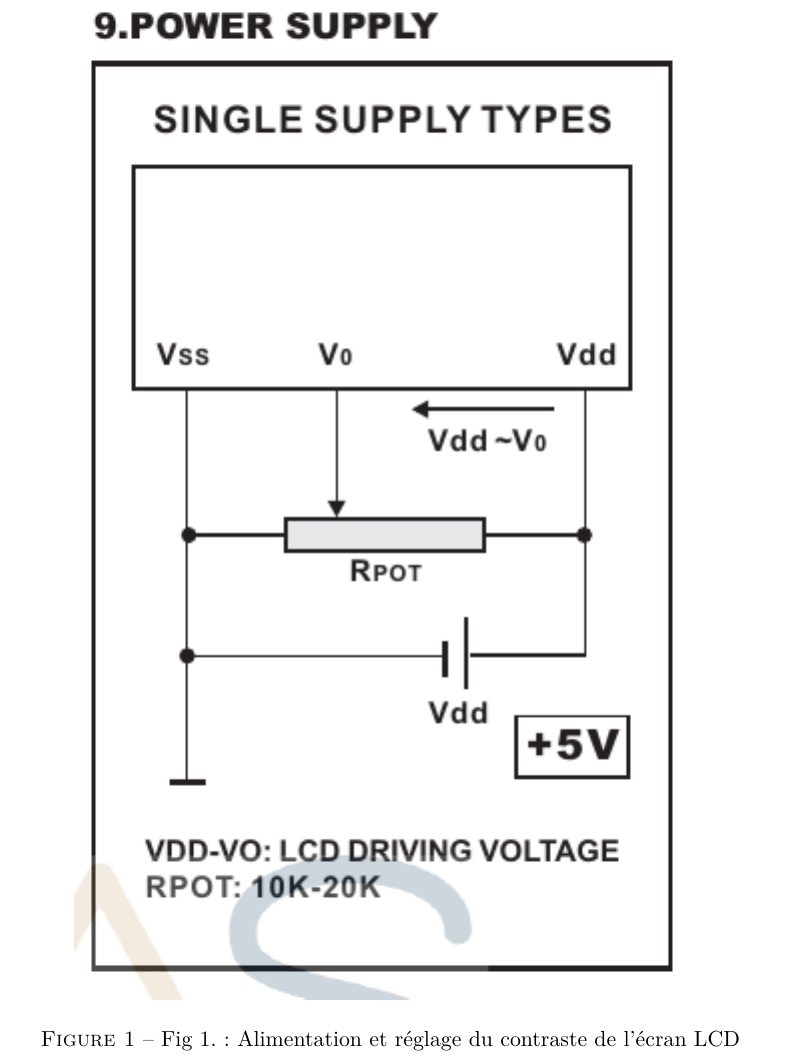
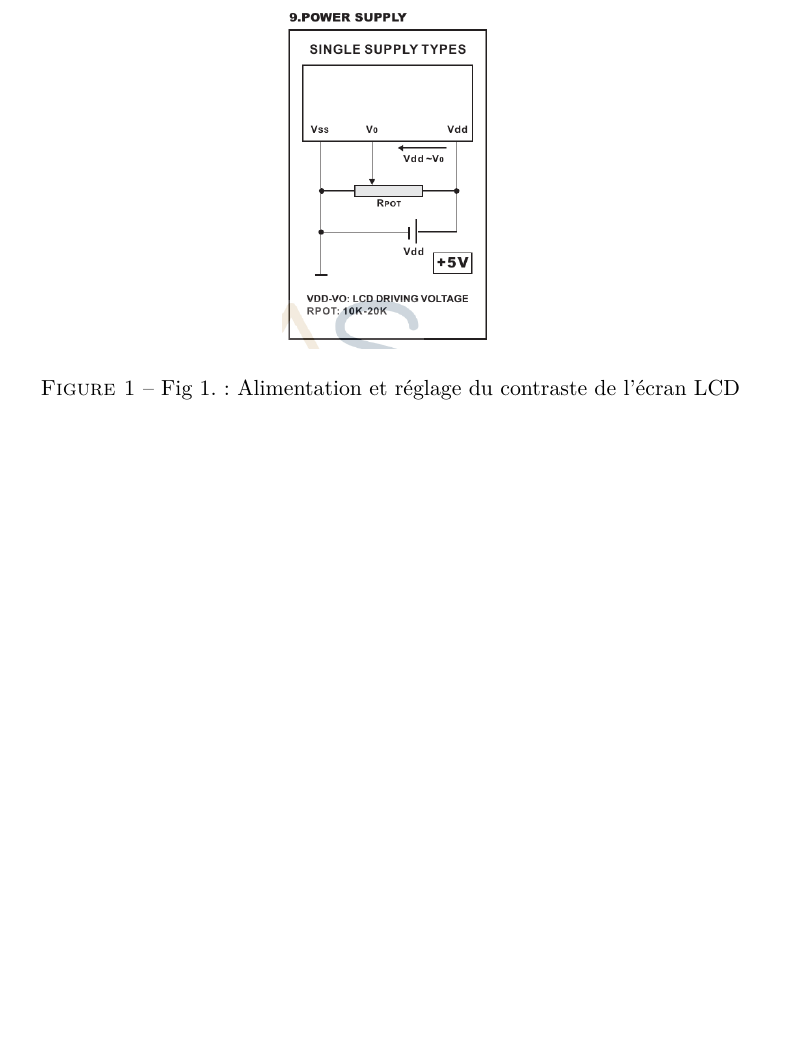
Before and after one commit to remicmacs/projet-balance, a LaTeX document (rapport/rapport.tex): part of page 6 of 14, cut so that both start at the same text, the shorter picture padded with empty space. Compiled offline with pdfLaTeX.

Commit message:
Correction des dimensions et du placement de l'image

```diff
--- a/rapport/rapport.tex
+++ b/rapport/rapport.tex
@@ -110,9 +110,9 @@ Ce choix se justifie notamment parce que la destination du PIC sera d'être util
 \section{Rôle du potentiomètre}
 Le potentiomètre est une résistance variable. Elle est branchée sur la patte V0 de l'écran LCD, ce qui correspond à l'ajustement du contraste. En faisant rentrer une référence plus ou moins importante sur cette patte, l'écran va afficher un fond pour les caractères qui va être plus ou moins intense. Le potentiomètre est donc là pour permettre un ajustement du contraste.
 
-\begin{figure}
+\begin{figure}[h]
   \begin{center}
-    \includegraphics{img/LCD_Supply.png}
+    \includegraphics[width=0.3\textwidth]{img/LCD_Supply.png}
     \caption{Fig 1. : Alimentation et réglage du contraste de l'écran LCD}
     \label{fig:}
   \end{center}
```
